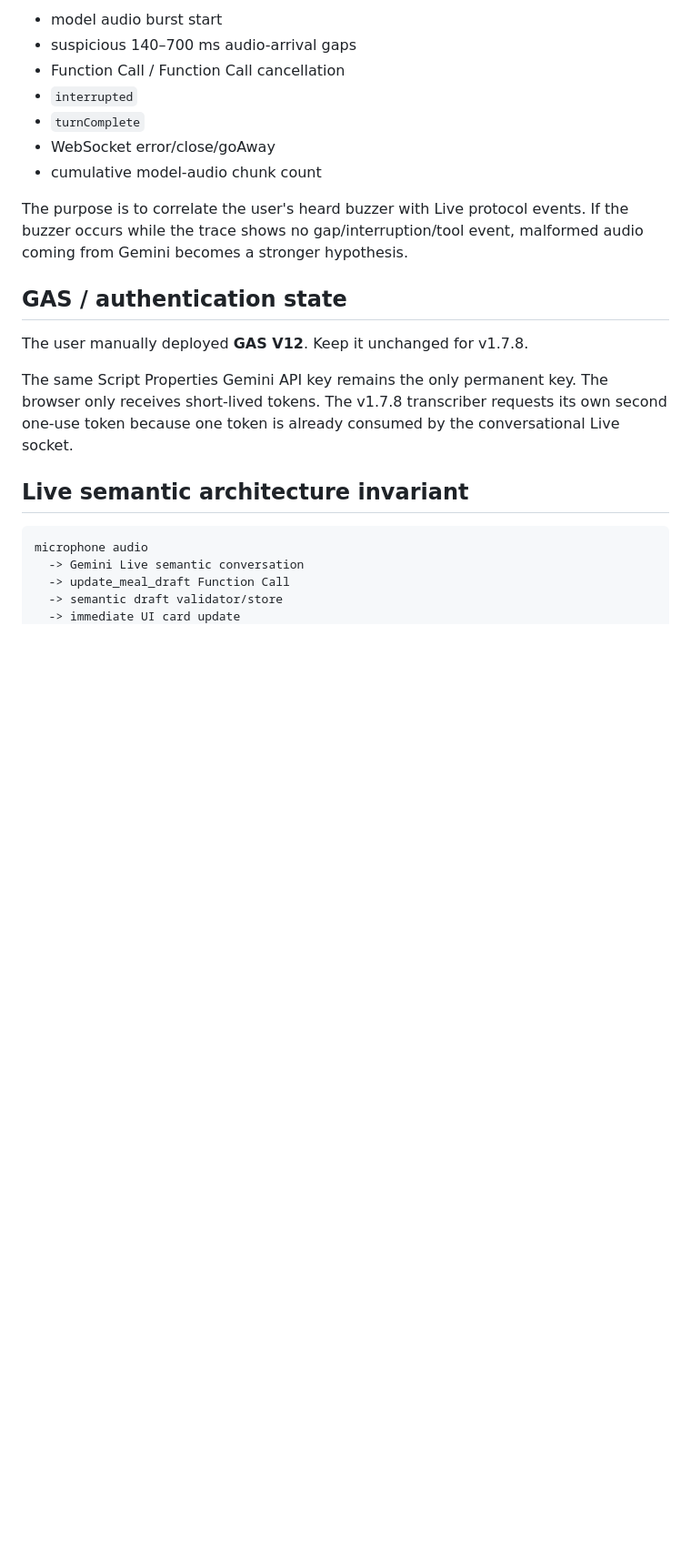
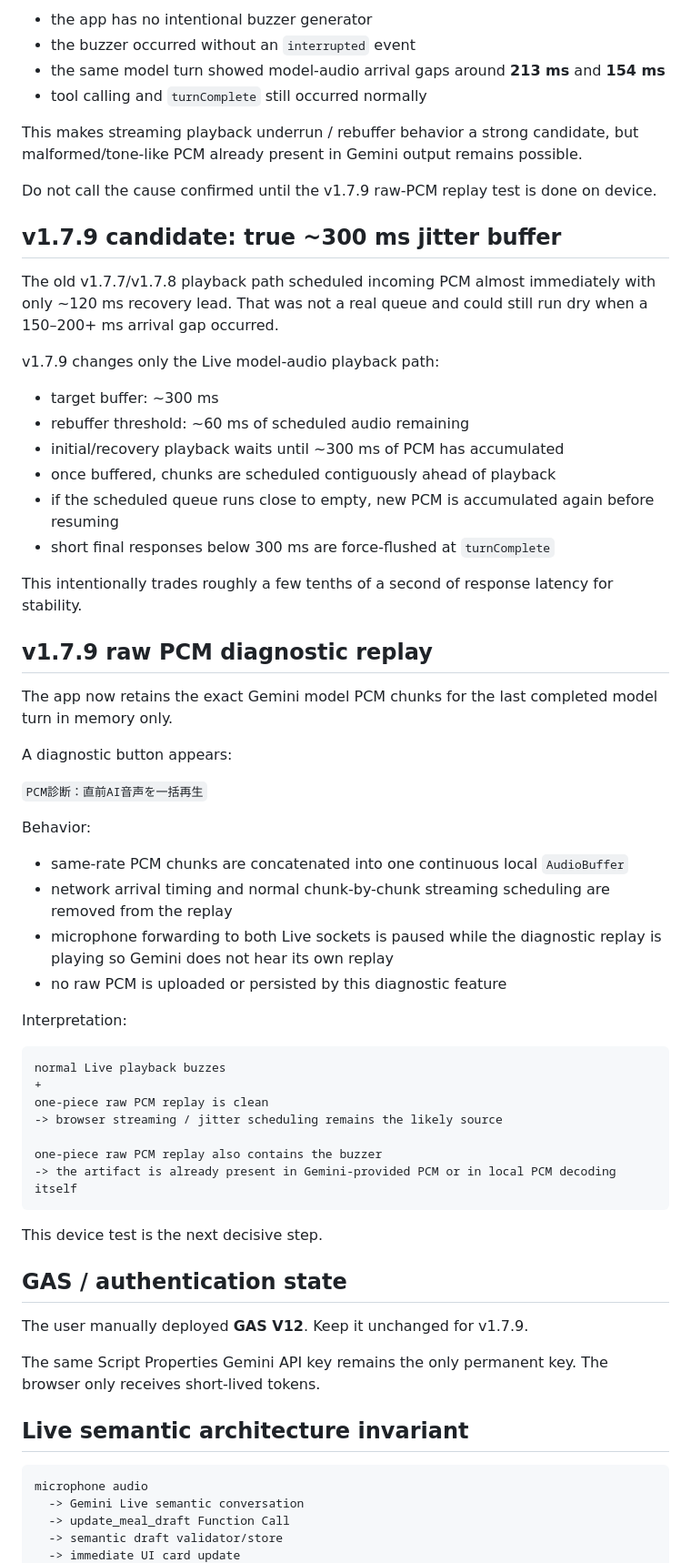
Before and after one commit to TAMA-FIT/pfc-mirror, a Markdown page: docs/developer-memory/CURRENT_STATE.md, the part around one of its changes. Shown at 91% size. Rendered like a GitHub page; blank space fills up the shorter version.

Commit message:
Record v1.7.9 PCM jitter and replay diagnostic plan

````diff
--- a/docs/developer-memory/CURRENT_STATE.md
+++ b/docs/developer-memory/CURRENT_STATE.md
@@ -93,19 +67,62 @@ Tracked signals include:
 
-- model audio burst start
-- suspicious 140–700 ms audio-arrival gaps
-- Function Call / Function Call cancellation
-- `interrupted`
-- `turnComplete`
-- WebSocket error/close/goAway
-- cumulative model-audio chunk count
+- the app has no intentional buzzer generator
+- the buzzer occurred without an `interrupted` event
+- the same model turn showed model-audio arrival gaps around **213 ms** and **154 ms**
+- tool calling and `turnComplete` still occurred normally
 
-The purpose is to correlate the user's heard buzzer with Live protocol events. If the buzzer occurs while the trace shows no gap/interruption/tool event, malformed audio coming from Gemini becomes a stronger hypothesis.
+This makes streaming playback underrun / rebuffer behavior a strong candidate, but malformed/tone-like PCM already present in Gemini output remains possible.
+
+Do not call the cause confirmed until the v1.7.9 raw-PCM replay test is done on device.
+
+## v1.7.9 candidate: true ~300 ms jitter buffer
+
+The old v1.7.7/v1.7.8 playback path scheduled incoming PCM almost immediately with only ~120 ms recovery lead. That was not a real queue and could still run dry when a 150–200+ ms arrival gap occurred.
+
+v1.7.9 changes only the Live model-audio playback path:
+
+- target buffer: ~300 ms
+- rebuffer threshold: ~60 ms of scheduled audio remaining
+- initial/recovery playback waits until ~300 ms of PCM has accumulated
+- once buffered, chunks are scheduled contiguously ahead of playback
+- if the scheduled queue runs close to empty, new PCM is accumulated again before resuming
+- short final responses below 300 ms are force-flushed at `turnComplete`
+
+This intentionally trades roughly a few tenths of a second of response latency for stability.
+
+## v1.7.9 raw PCM diagnostic replay
+
+The app now retains the exact Gemini model PCM chunks for the last completed model turn in memory only.
+
+A diagnostic button appears:
+
+`PCM診断：直前AI音声を一括再生`
+
+Behavior:
+
+- same-rate PCM chunks are concatenated into one continuous local `AudioBuffer`
+- network arrival timing and normal chunk-by-chunk streaming scheduling are removed from the replay
+- microphone forwarding to both Live sockets is paused while the diagnostic replay is playing so Gemini does not hear its own replay
+- no raw PCM is uploaded or persisted by this diagnostic feature
+
+Interpretation:
+
+```text
+normal Live playback buzzes
++
+one-piece raw PCM replay is clean
+-> browser streaming / jitter scheduling remains the likely source
+
+one-piece raw PCM replay also contains the buzzer
+-> the artifact is already present in Gemini-provided PCM or in local PCM decoding itself
+```
+
+This device test is the next decisive step.
 
 ## GAS / authentication state
 
-The user manually deployed **GAS V12**. Keep it unchanged for v1.7.8.
+The user manually deployed **GAS V12**. Keep it unchanged for v1.7.9.
 
-The same Script Properties Gemini API key remains the only permanent key. The browser only receives short-lived tokens. The v1.7.8 transcriber requests its own second one-use token because one token is already consumed by the conversational Live socket.
+The same Script Properties Gemini API key remains the only permanent key. The browser only receives short-lived tokens.
 
 ## Live semantic architecture invariant
 
````
Also changed, not shown: other parts of docs/developer-memory/CURRENT_STATE.md (+24 -50 lines).
